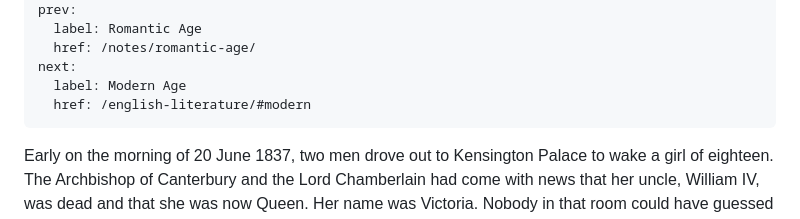
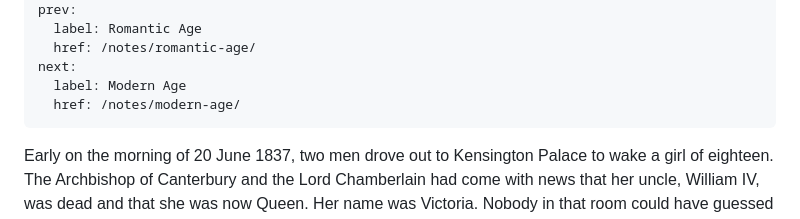
Before and after one commit to afsar069/akexplained-site, a Markdown page: notes/victorian-age/index.md, the part around the change. Drawn GitHub-style.

Commit message:
Link Victorian notes to Modern Age

```diff
--- a/notes/victorian-age/index.md
+++ b/notes/victorian-age/index.md
@@ -20,7 +20,7 @@ prev:
   href: /notes/romantic-age/
 next:
   label: Modern Age
-  href: /english-literature/#modern
+  href: /notes/modern-age/
 ---
 
 Early on the morning of 20 June 1837, two men drove out to Kensington Palace to wake a girl of eighteen. The Archbishop of Canterbury and the Lord Chamberlain had come with news that her uncle, William IV, was dead and that she was now Queen. Her name was Victoria. Nobody in that room could have guessed that she would reign for more than sixty-three years, longer than any ruler Britain had known, or that a whole age would take her name.
```
